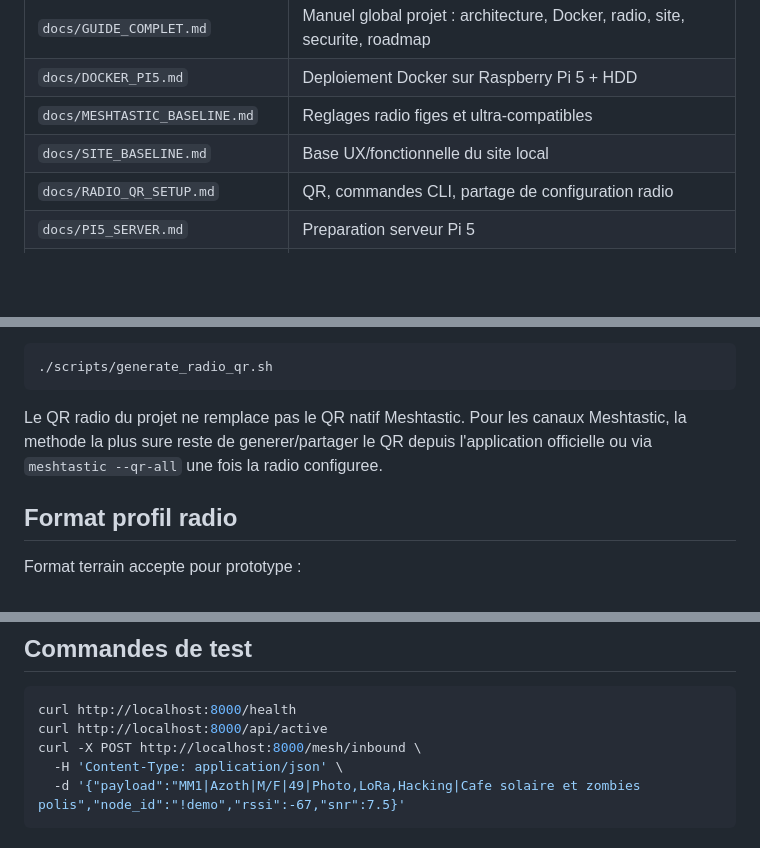
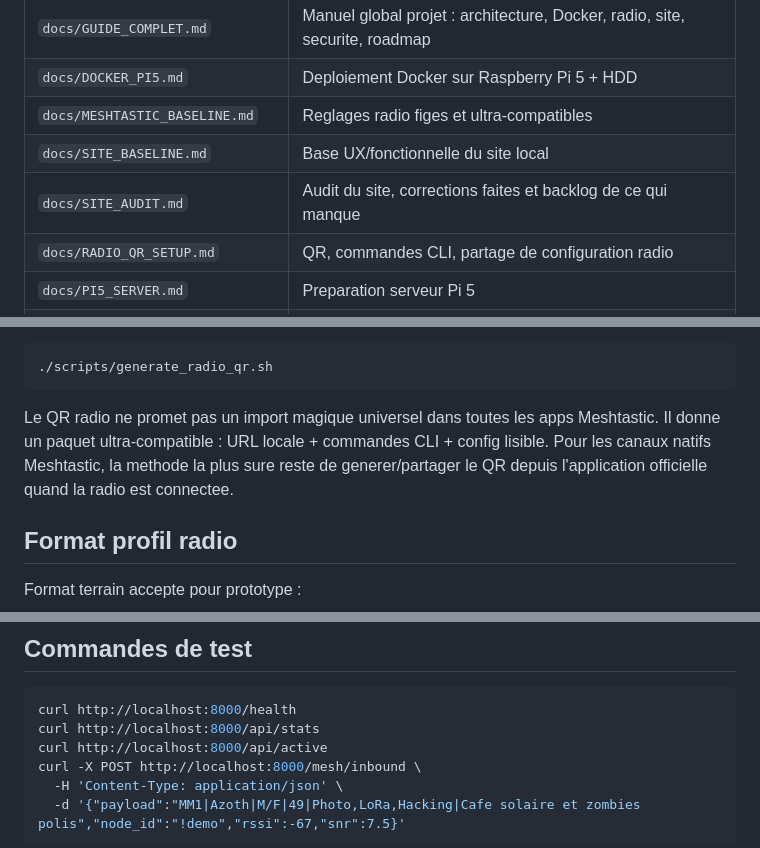
Before and after one commit to propann/Adopte-un-Mesh, a Markdown page: README.md, 3 parts joined by grey strips. Drawn GitHub-style; blank space fills up the shorter version.

````diff
--- a/README.md
+++ b/README.md
@@ -18,6 +18,7 @@ La documentation de reference est maintenant organisee comme un vrai manuel de b
 | `docs/DOCKER_PI5.md` | Deploiement Docker sur Raspberry Pi 5 + HDD |
 | `docs/MESHTASTIC_BASELINE.md` | Reglages radio figes et ultra-compatibles |
 | `docs/SITE_BASELINE.md` | Base UX/fonctionnelle du site local |
+| `docs/SITE_AUDIT.md` | Audit du site, corrections faites et backlog de ce qui manque |
 | `docs/RADIO_QR_SETUP.md` | QR, commandes CLI, partage de configuration radio |
 | `docs/PI5_SERVER.md` | Preparation serveur Pi 5 |
 | `docs/OPERATIONS_RUNBOOK.md` | Exploitation quotidienne et pannes |
@@ -142,7 +132,7 @@ Script CLI :
 ./scripts/generate_radio_qr.sh
 ```
 
-Le QR radio du projet ne remplace pas le QR natif Meshtastic. Pour les canaux Meshtastic, la methode la plus sure reste de generer/partager le QR depuis l'application officielle ou via `meshtastic --qr-all` une fois la radio configuree.
+Le QR radio ne promet pas un import magique universel dans toutes les apps Meshtastic. Il donne un paquet ultra-compatible : URL locale + commandes CLI + config lisible. Pour les canaux natifs Meshtastic, la methode la plus sure reste de generer/partager le QR depuis l'application officielle quand la radio est connectee.
 
 ## Format profil radio
 
@@ -202,6 +179,7 @@ scripts               Installation, Wi-Fi AP, securite, QR, backup
 
 ```bash
 curl http://localhost:8000/health
+curl http://localhost:8000/api/stats
 curl http://localhost:8000/api/active
 curl -X POST http://localhost:8000/mesh/inbound \
   -H 'Content-Type: application/json' \
````
Also changed, not shown: other parts of README.md (+3 -27 lines).
